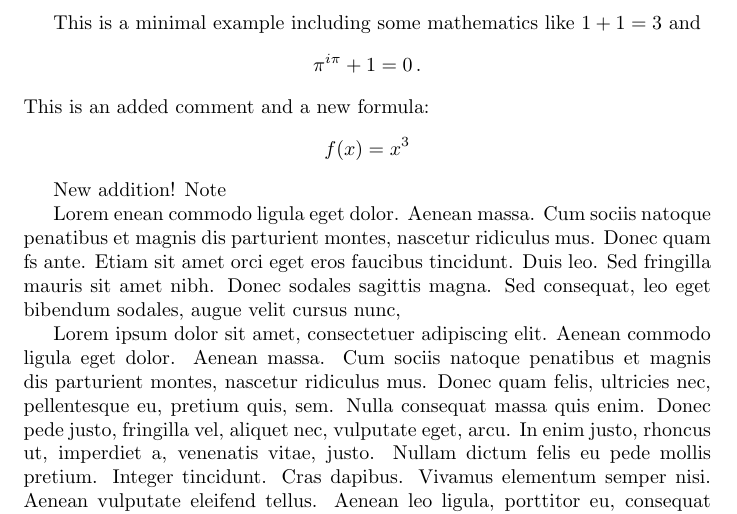
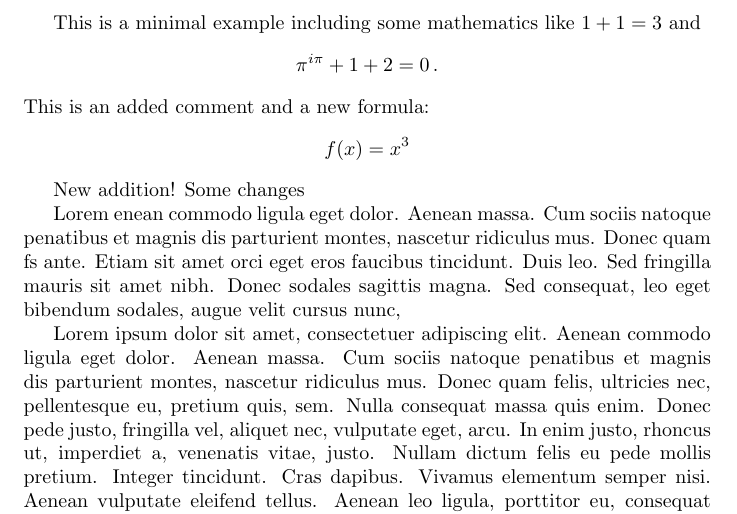
Before and after one commit to ikrom96git/latexdiff_readme, a LaTeX document (main.tex): part of page 1 of 2, cut so that both start at the same text. Compiled offline with pdfLaTeX.

Commit message:
Update main.tex

```diff
--- a/main.tex
+++ b/main.tex
@@ -8,7 +8,7 @@
 This is a minimal example including some mathematics like $1 + 1 = 3$
 and
 \[
-\pi^{i\pi } + 1 =0 \,.
+\pi^{i\pi } + 1+2 =0 \,.
 \]
 This is an added comment and a new formula:
 \begin{equation*}
@@ -16,7 +16,7 @@ This is an added comment and a new formula:
 \end{equation*}
 
 New addition!
-Note
+Some changes
 
 Lorem enean commodo ligula eget dolor. Aenean massa. Cum sociis natoque penatibus et magnis dis parturient montes, nascetur ridiculus mus. Donec quam fs ante. Etiam sit amet orci eget eros faucibus tincidunt. Duis leo. Sed fringilla mauris sit amet nibh. Donec sodales sagittis magna. Sed consequat, leo eget bibendum sodales, augue velit cursus nunc,
 
```
